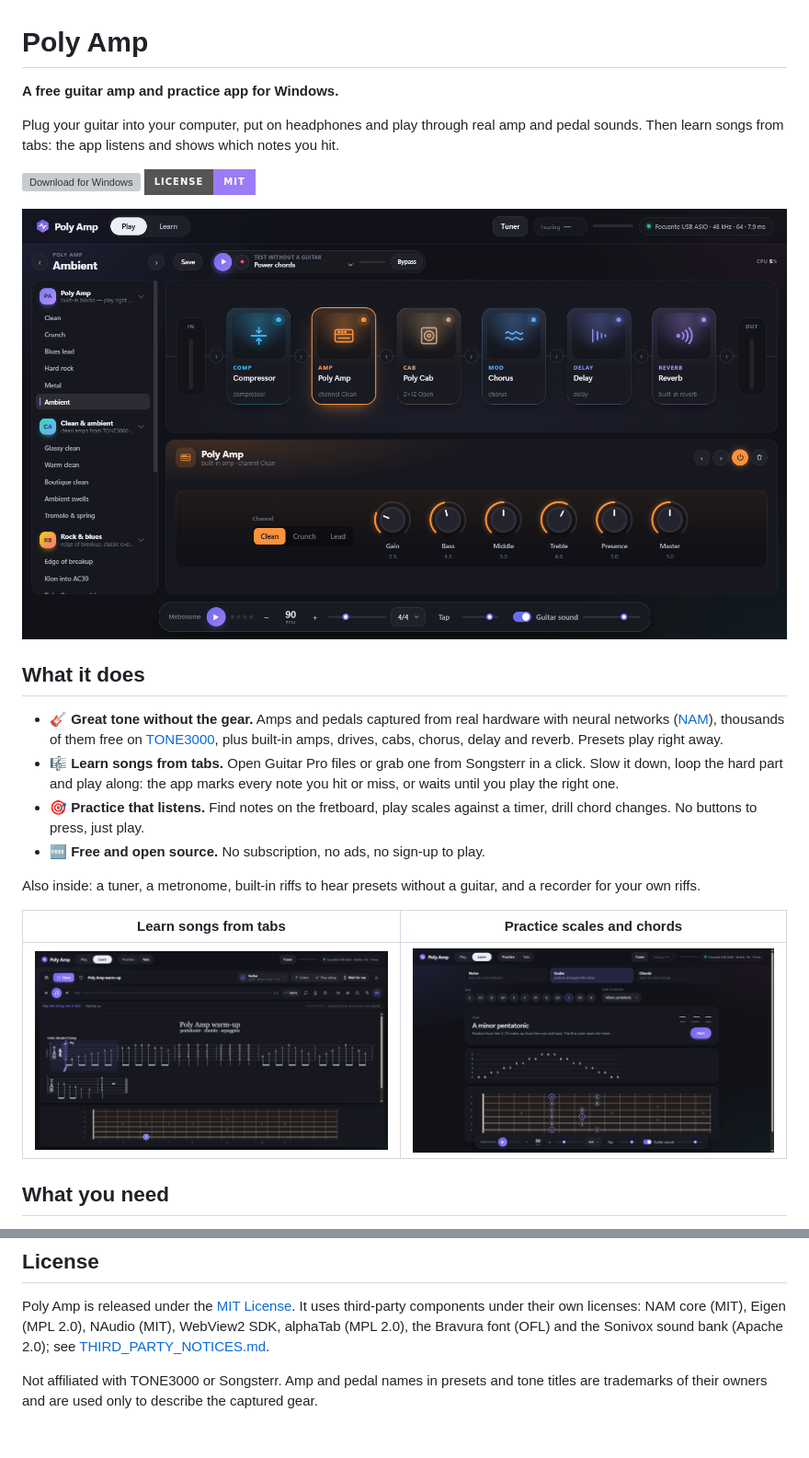
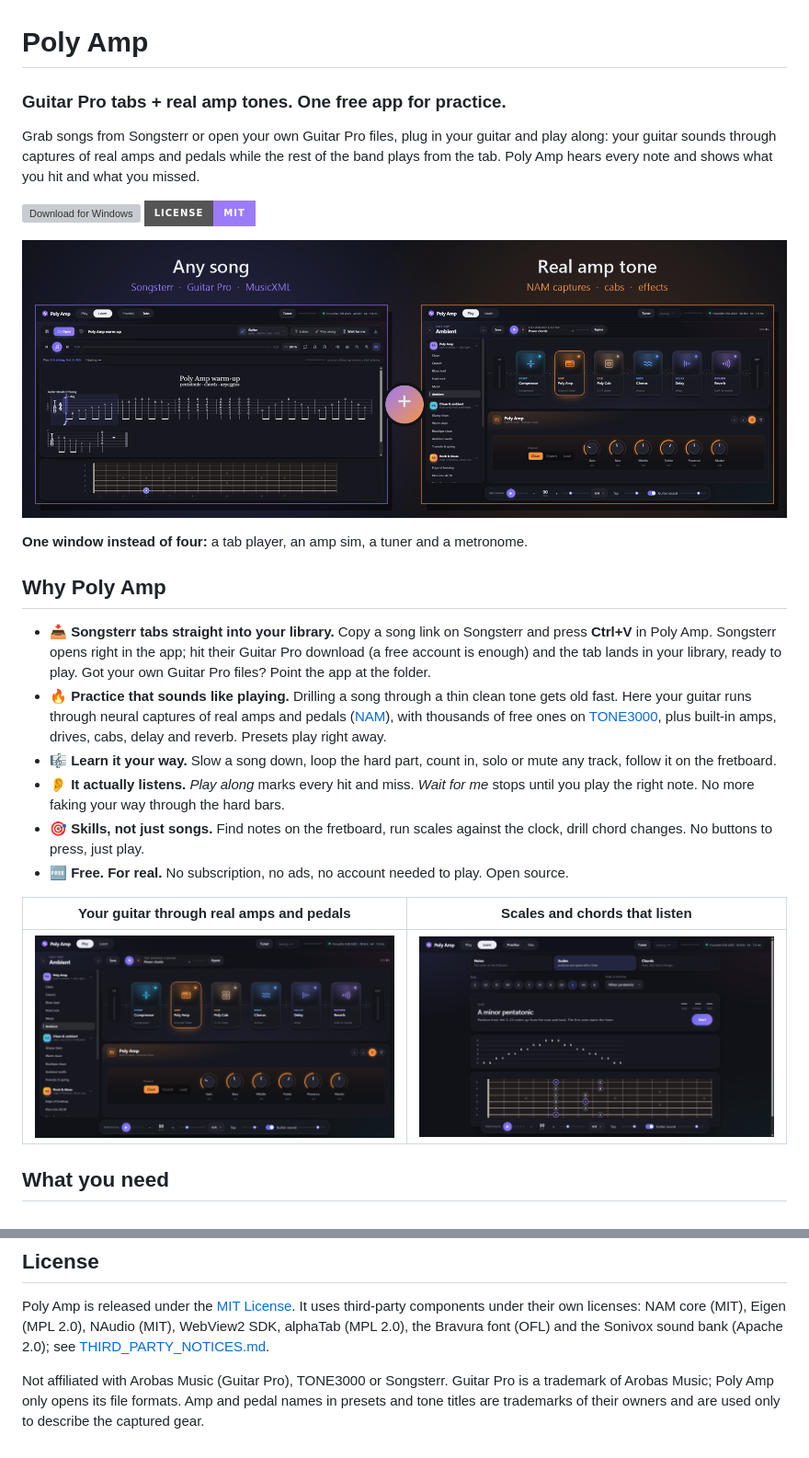
Before and after one commit to danksheeet/poly-amp, a Markdown page: README.md, 2 parts joined by grey strips. Shown at 92% size. GitHub-like rendering; pictures changed too: docs/hero.png (added); badges without logos; grey boxes are pictures that could not be loaded.

Commit message:
README: lead with tabs + real amp tones and Songsterr import
New headline and hero image (any song + real amp tone), Songsterr import
as the first selling point, refreshed social preview.

Co-Authored-By: Claude Opus 5.5 <noreply@anthropic.com>

```diff
--- a/README.md
+++ b/README.md
@@ -1,31 +1,38 @@
 # Poly Amp
 
-**A free guitar amp and practice app for Windows.**
+### Guitar Pro tabs + real amp tones. One free app for practice.
 
-Plug your guitar into your computer, put on headphones and play through real amp and pedal sounds. Then learn songs
-from tabs: the app listens and shows which notes you hit.
+Grab songs from Songsterr or open your own Guitar Pro files, plug in your guitar and play along: your guitar sounds
+through captures of real amps and pedals while the rest of the band plays from the tab. Poly Amp hears every note and
+shows what you hit and what you missed.
 
 [![Download for Windows](https://img.shields.io/badge/Download-Windows%2010%20%2F%2011-6a6cf0?style=for-the-badge)](../../releases/latest)
 [![License: MIT](https://img.shields.io/badge/license-MIT-9c7bf6?style=for-the-badge)](LICENSE)
 
-![Poly Amp: amps, pedals and presets](docs/screenshots/play.png)
+![Your tabs + real amp tone in one window](docs/hero.png)
 
-## What it does
+**One window instead of four:** a tab player, an amp sim, a tuner and a metronome.
 
-- 🎸 **Great tone without the gear.** Amps and pedals captured from real hardware with neural networks
-  ([NAM](https://www.neuralampmodeler.com)), thousands of them free on [TONE3000](https://www.tone3000.com), plus
-  built-in amps, drives, cabs, chorus, delay and reverb. Presets play right away.
-- 🎼 **Learn songs from tabs.** Open Guitar Pro files or grab one from Songsterr in a click. Slow it down, loop the hard
-  part and play along: the app marks every note you hit or miss, or waits until you play the right one.
-- 🎯 **Practice that listens.** Find notes on the fretboard, play scales against a timer, drill chord changes. No
+## Why Poly Amp
+
+- 📥 **Songsterr tabs straight into your library.** Copy a song link on Songsterr and press **Ctrl+V** in Poly Amp.
+  Songsterr opens right in the app; hit their Guitar Pro download (a free account is enough) and the tab lands in your
+  library, ready to play. Got your own Guitar Pro files? Point the app at the folder.
+- 🔥 **Practice that sounds like playing.** Drilling a song through a thin clean tone gets old fast. Here your guitar
+  runs through neural captures of real amps and pedals ([NAM](https://www.neuralampmodeler.com)), with thousands of
+  free ones on [TONE3000](https://www.tone3000.com), plus built-in amps, drives, cabs, delay and reverb. Presets play
+  right away.
+- 🎼 **Learn it your way.** Slow a song down, loop the hard part, count in, solo or mute any track, follow it on the
+  fretboard.
+- 👂 **It actually listens.** *Play along* marks every hit and miss. *Wait for me* stops until you play the right note.
+  No more faking your way through the hard bars.
+- 🎯 **Skills, not just songs.** Find notes on the fretboard, run scales against the clock, drill chord changes. No
   buttons to press, just play.
-- 🆓 **Free and open source.** No subscription, no ads, no sign-up to play.
+- 🆓 **Free. For real.** No subscription, no ads, no account needed to play. Open source.
 
-Also inside: a tuner, a metronome, built-in riffs to hear presets without a guitar, and a recorder for your own riffs.
-
-| Learn songs from tabs | Practice scales and chords |
+| Your guitar through real amps and pedals | Scales and chords that listen |
 | --- | --- |
-| ![Tabs](docs/screenshots/tabs.png) | ![Practice](docs/screenshots/practice.png) |
+| ![Play](docs/screenshots/play.png) | ![Practice](docs/screenshots/practice.png) |
 
 ## What you need
 
@@ -228,5 +235,6 @@ Poly Amp is released under the [MIT License](LICENSE). It uses third-party compo
 core (MIT), Eigen (MPL 2.0), NAudio (MIT), WebView2 SDK, alphaTab (MPL 2.0), the Bravura font (OFL) and the Sonivox
 sound bank (Apache 2.0); see [THIRD_PARTY_NOTICES.md](THIRD_PARTY_NOTICES.md).
 
-Not affiliated with TONE3000 or Songsterr. Amp and pedal names in presets and tone titles are trademarks of their
+Not affiliated with Arobas Music (Guitar Pro), TONE3000 or Songsterr. Guitar Pro is a trademark of Arobas Music; Poly
+Amp only opens its file formats. Amp and pedal names in presets and tone titles are trademarks of their
 owners and are used only to describe the captured gear.
```
Also changed, not shown: docs/social-preview.png.
